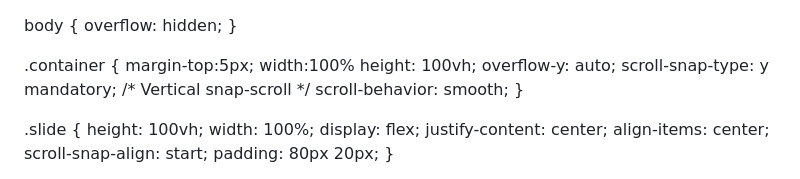
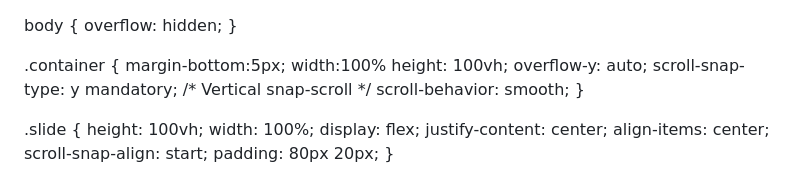
Before and after one commit to Nashib09/nashibthapamagar09.com.np, a Markdown page: README.md, the part around the change. GitHub-like rendering.

```diff
--- a/README.md
+++ b/README.md
@@ -10,7 +10,7 @@ body { overflow: hidden;
 }
 
 .container {
-margin-top:5px;
+margin-bottom:5px;
     width:100%
     height: 100vh;
     overflow-y: auto;
```
